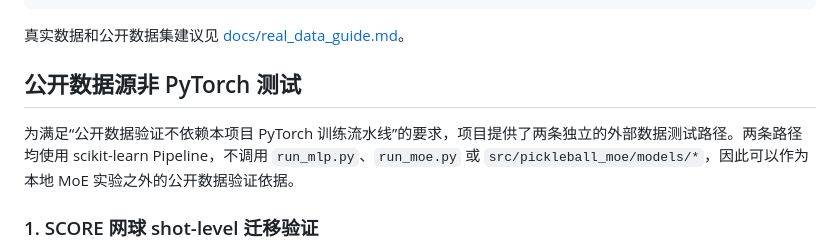
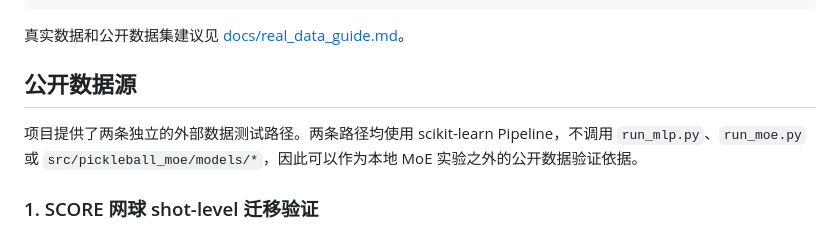
Before and after one commit to tekethomas961-dev/PickleMoE-, a Markdown page: README.md, the part around the change. Rendered like a GitHub page.

```diff
--- a/README.md
+++ b/README.md
@@ -115,9 +115,9 @@ python scripts/prepare_real_dataset.py --input path/to/raw.csv --out data/real_p
 
 真实数据和公开数据集建议见 [docs/real_data_guide.md](docs/real_data_guide.md)。
 
-## 公开数据源非 PyTorch 测试
+## 公开数据源
 
-为满足“公开数据验证不依赖本项目 PyTorch 训练流水线”的要求，项目提供了两条独立的外部数据测试路径。两条路径均使用 scikit-learn Pipeline，不调用 `run_mlp.py`、`run_moe.py` 或 `src/pickleball_moe/models/*`，因此可以作为本地 MoE 实验之外的公开数据验证依据。
+项目提供了两条独立的外部数据测试路径。两条路径均使用 scikit-learn Pipeline，不调用 `run_mlp.py`、`run_moe.py` 或 `src/pickleball_moe/models/*`，因此可以作为本地 MoE 实验之外的公开数据验证依据。
 
 ### 1. SCORE 网球 shot-level 迁移验证
 
```
